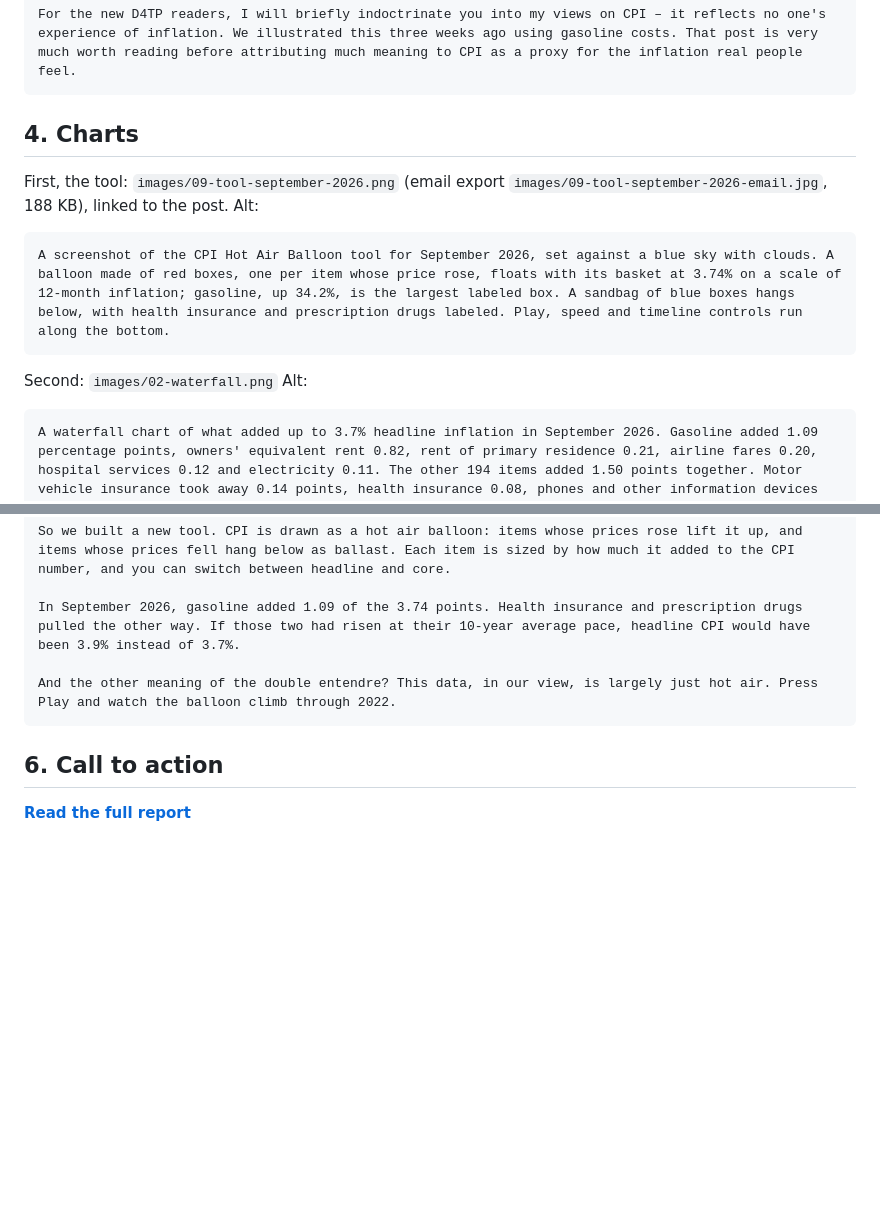
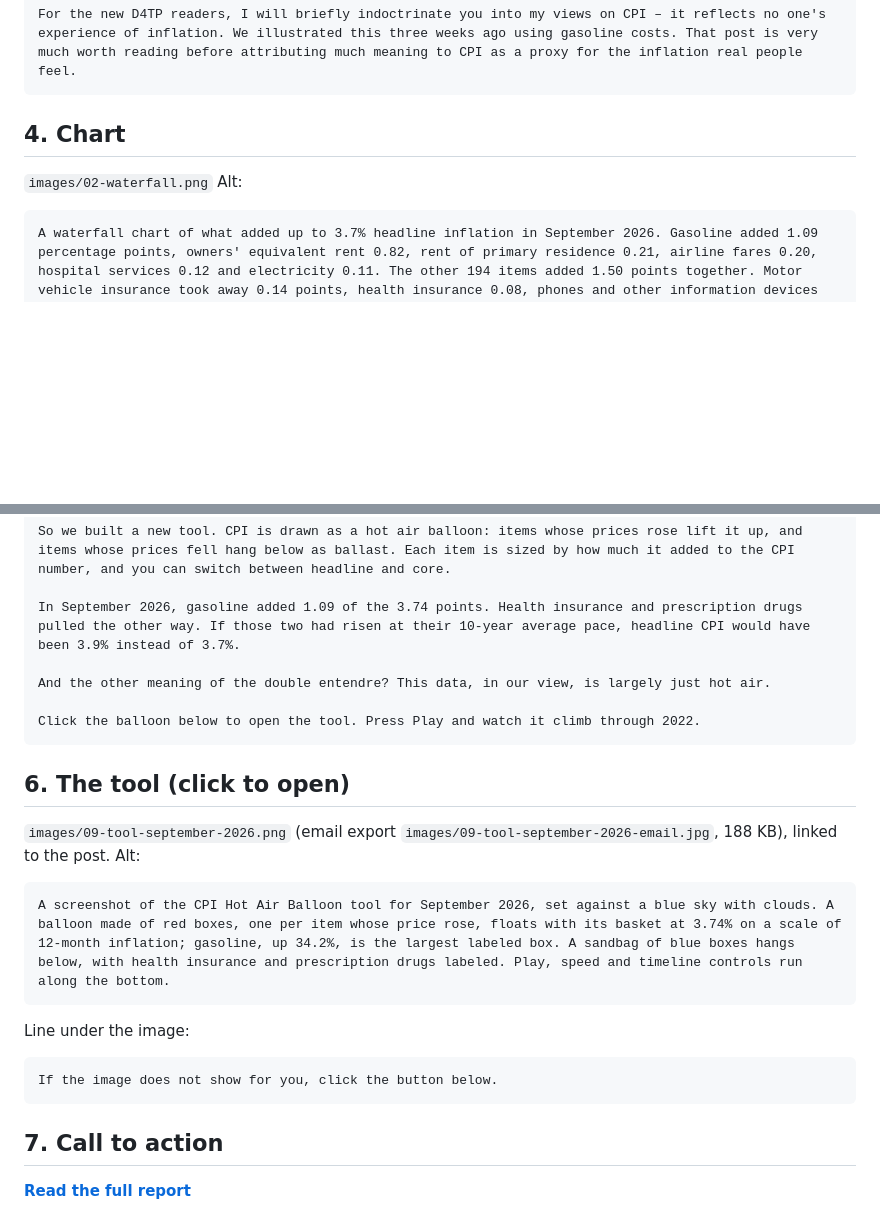
Before and after one commit to Data4ThePeople/CPI_analysis, a Markdown page: posts/what-is-driving-cpi/EMAIL.md, 2 parts joined by grey strips. Drawn GitHub-style; blank space fills up the shorter version.

Commit message:
what-is-driving-cpi: email tool image moved to the end with click prompts
Co-Authored-By: Claude Opus 5.5 (1M context) <noreply@anthropic.com>

````diff
--- a/posts/what-is-driving-cpi/EMAIL.md
+++ b/posts/what-is-driving-cpi/EMAIL.md
@@ -27,15 +27,9 @@ Yesterday, the Bureau of Labor Statistics released the Consumer Price Index (CPI
 For the new D4TP readers, I will briefly indoctrinate you into my views on CPI – it reflects no one's experience of inflation. We illustrated this three weeks ago using gasoline costs. That post is very much worth reading before attributing much meaning to CPI as a proxy for the inflation real people feel.
 ```
 
-## 4. Charts
+## 4. Chart
 
-First, the tool: `images/09-tool-september-2026.png` (email export `images/09-tool-september-2026-email.jpg`, 188 KB), linked to the post.
-Alt:
-```
-A screenshot of the CPI Hot Air Balloon tool for September 2026, set against a blue sky with clouds. A balloon made of red boxes, one per item whose price rose, floats with its basket at 3.74% on a scale of 12-month inflation; gasoline, up 34.2%, is the largest labeled box. A sandbag of blue boxes hangs below, with health insurance and prescription drugs labeled. Play, speed and timeline controls run along the bottom.
-```
-
-Second: `images/02-waterfall.png`
+`images/02-waterfall.png`
 Alt:
 ```
 A waterfall chart of what added up to 3.7% headline inflation in September 2026. Gasoline added 1.09 percentage points, owners' equivalent rent 0.82, rent of primary residence 0.21, airline fares 0.20, hospital services 0.12 and electricity 0.11. The other 194 items added 1.50 points together. Motor vehicle insurance took away 0.14 points, health insurance 0.08, phones and other information devices 0.06 and prescription drugs 0.04. The total is 3.74 points.
@@ -50,9 +44,24 @@ So we built a new tool. CPI is drawn as a hot air balloon: items whose prices ro
 
 In September 2026, gasoline added 1.09 of the 3.74 points. Health insurance and prescription drugs pulled the other way. If those two had risen at their 10-year average pace, headline CPI would have been 3.9% instead of 3.7%.
 
-And the other meaning of the double entendre? This data, in our view, is largely just hot air. Press Play and watch the balloon climb through 2022.
+And the other meaning of the double entendre? This data, in our view, is largely just hot air.
+
+Click the balloon below to open the tool. Press Play and watch it climb through 2022.
 ```
 
-## 6. Call to action
+## 6. The tool (click to open)
+
+`images/09-tool-september-2026.png` (email export `images/09-tool-september-2026-email.jpg`, 188 KB), linked to the post.
+Alt:
+```
+A screenshot of the CPI Hot Air Balloon tool for September 2026, set against a blue sky with clouds. A balloon made of red boxes, one per item whose price rose, floats with its basket at 3.74% on a scale of 12-month inflation; gasoline, up 34.2%, is the largest labeled box. A sandbag of blue boxes hangs below, with health insurance and prescription drugs labeled. Play, speed and timeline controls run along the bottom.
+```
+
+Line under the image:
+```
+If the image does not show for you, click the button below.
+```
+
+## 7. Call to action
 
 **[Read the full report](https://www.data4thepeople.com/p/what-is-driving-cpi)**
````
